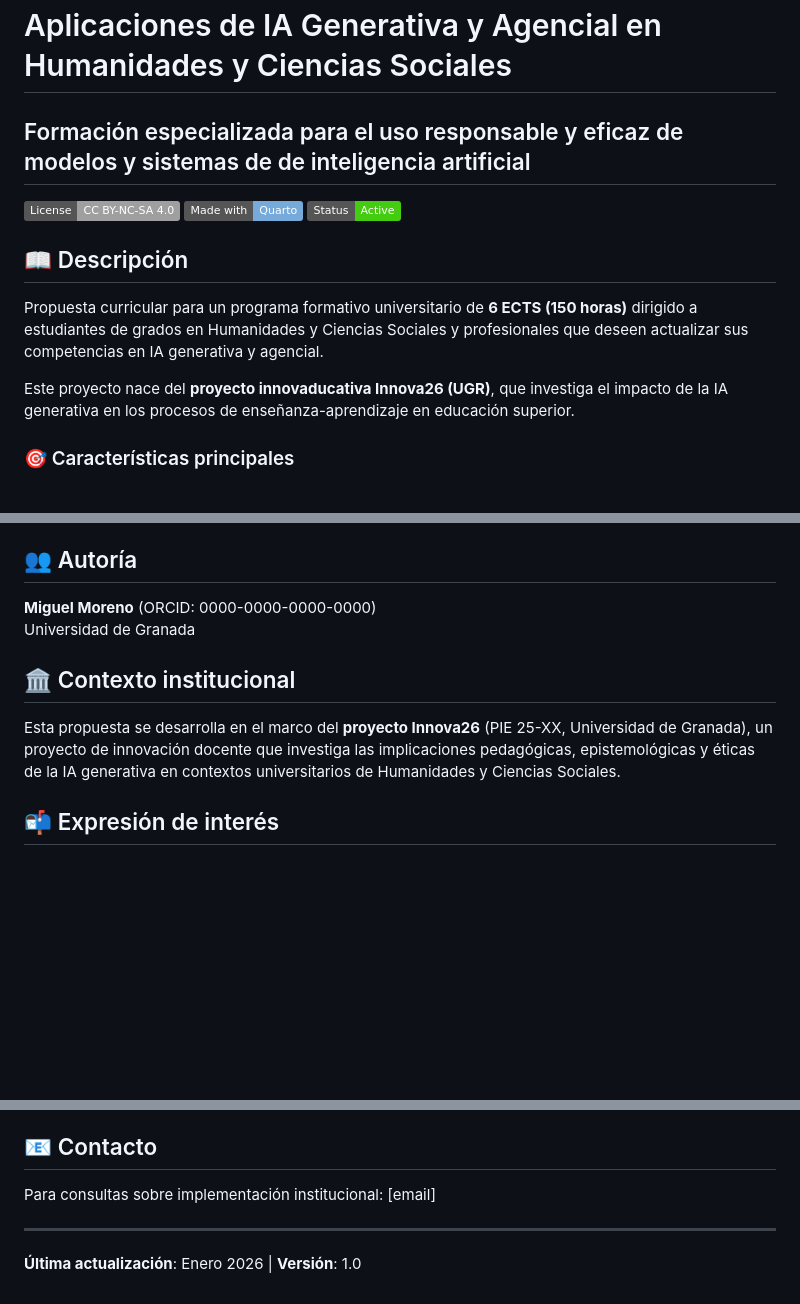
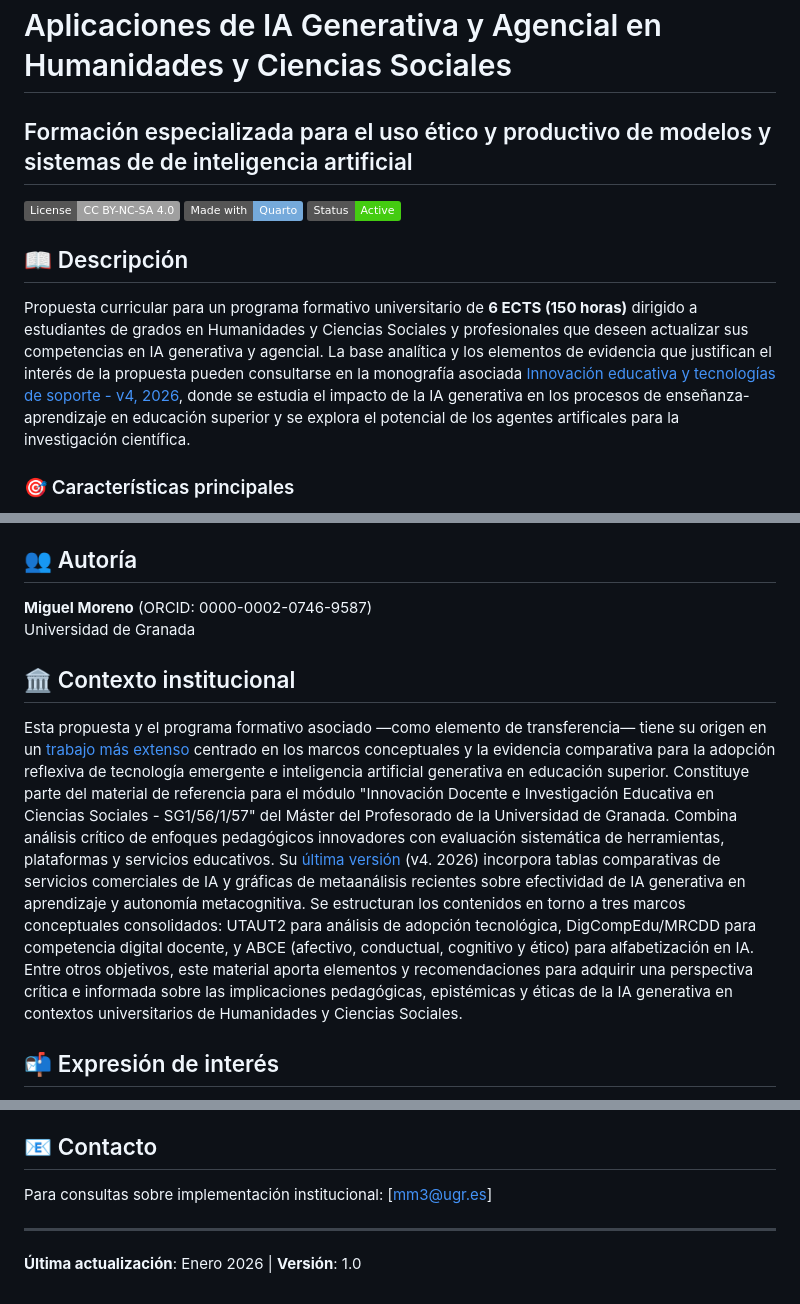
Before and after one commit to utilizas/micro26, a Markdown page: README.md, 3 parts joined by grey strips. Drawn GitHub-style; badges without logos; blank space fills up the shorter version.

Commit message:
Revise README for clarity and additional context
Updated the wording for ethical use of AI and added more context to the curriculum proposal, including links and references to associated works.

```diff
--- a/README.md
+++ b/README.md
@@ -1,7 +1,7 @@
 ## micro26: Propuesta curricular y microcredencial apilable 🎓🤖
 
 # Aplicaciones de IA Generativa y Agencial en Humanidades y Ciencias Sociales
-## Formación especializada para el uso responsable y eficaz de modelos y sistemas de de inteligencia artificial
+## Formación especializada para el uso ético y productivo de modelos y sistemas de de inteligencia artificial
 
 [![License: CC BY-NC-SA 4.0](https://img.shields.io/badge/License-CC%20BY--NC--SA%204.0-lightgrey.svg)](https://creativecommons.org/licenses/by-nc-sa/4.0/)
 [![Quarto](https://img.shields.io/badge/Made%20with-Quarto-75AADB.svg)](https://quarto.org/)
@@ -9,9 +9,7 @@
 
 ## 📖 Descripción
 
-Propuesta curricular para un programa formativo universitario de **6 ECTS (150 horas)** dirigido a estudiantes de grados en Humanidades y Ciencias Sociales y profesionales que deseen actualizar sus competencias en IA generativa y agencial.
-
-Este proyecto nace del **proyecto innovaducativa Innova26 (UGR)**, que investiga el impacto de la IA generativa en los procesos de enseñanza-aprendizaje en educación superior.
+Propuesta curricular para un programa formativo universitario de **6 ECTS (150 horas)** dirigido a estudiantes de grados en Humanidades y Ciencias Sociales y profesionales que deseen actualizar sus competencias en IA generativa y agencial. La base analítica y los elementos de evidencia que justifican el interés de la propuesta pueden consultarse en la monografía asociada [Innovación educativa y tecnologías de soporte - v4, 2026](https://innov26.vercel.app/), donde se estudia el impacto de la IA generativa en los procesos de enseñanza-aprendizaje en educación superior y se explora el potencial de los agentes artificales para la investigación científica.
 
 ### 🎯 Características principales
 
@@ -83,12 +81,12 @@ quarto render propuesta_microcredencial_mejorada.qmd
 
 ## 👥 Autoría
 
-**Miguel Moreno** (ORCID: 0000-0000-0000-0000)
+**Miguel Moreno** (ORCID: 0000-0002-0746-9587)
 Universidad de Granada
 
 ## 🏛️ Contexto institucional
 
-Esta propuesta se desarrolla en el marco del **proyecto Innova26** (PIE 25-XX, Universidad de Granada), un proyecto de innovación docente que investiga las implicaciones pedagógicas, epistemológicas y éticas de la IA generativa en contextos universitarios de Humanidades y Ciencias Sociales.
+Esta propuesta y el programa formativo asociado —como elemento de transferencia— tiene su origen en un [trabajo más extenso](https://innov26.vercel.app/) centrado en los marcos conceptuales y la evidencia comparativa para la adopción reflexiva de tecnología emergente e inteligencia artificial generativa en educación superior. Constituye parte del material de referencia para el módulo "Innovación Docente e Investigación Educativa en Ciencias Sociales - SG1/56/1/57" del Máster del Profesorado de la Universidad de Granada. Combina análisis crítico de enfoques pedagógicos innovadores con evaluación sistemática de herramientas, plataformas y servicios educativos. Su [última versión](https://github.com/utilizas/innov26) (v4. 2026) incorpora tablas comparativas de servicios comerciales de IA y gráficas de metaanálisis recientes sobre efectividad de IA generativa en aprendizaje y autonomía metacognitiva. Se estructuran los contenidos en torno a tres marcos conceptuales consolidados: UTAUT2 para análisis de adopción tecnológica, DigCompEdu/MRCDD para competencia digital docente, y ABCE (afectivo, conductual, cognitivo y ético) para alfabetización en IA. Entre otros objetivos, este material aporta elementos y recomendaciones para adquirir una perspectiva crítica e informada sobre las implicaciones pedagógicas, epistémicas y éticas de la IA generativa en contextos universitarios de Humanidades y Ciencias Sociales.
 
 ## 📬 Expresión de interés
 
@@ -116,7 +114,7 @@ Este trabajo está licenciado bajo [Creative Commons Attribution-NonCommercial-S
 
 ## 📧 Contacto
 
-Para consultas sobre implementación institucional: [email]
+Para consultas sobre implementación institucional: [mm3@ugr.es]
 
 ---
 
```
